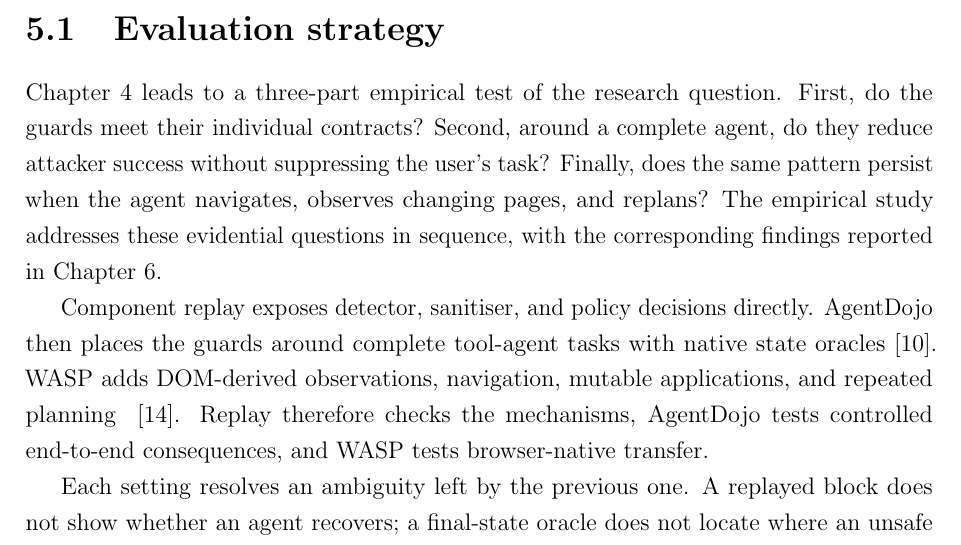
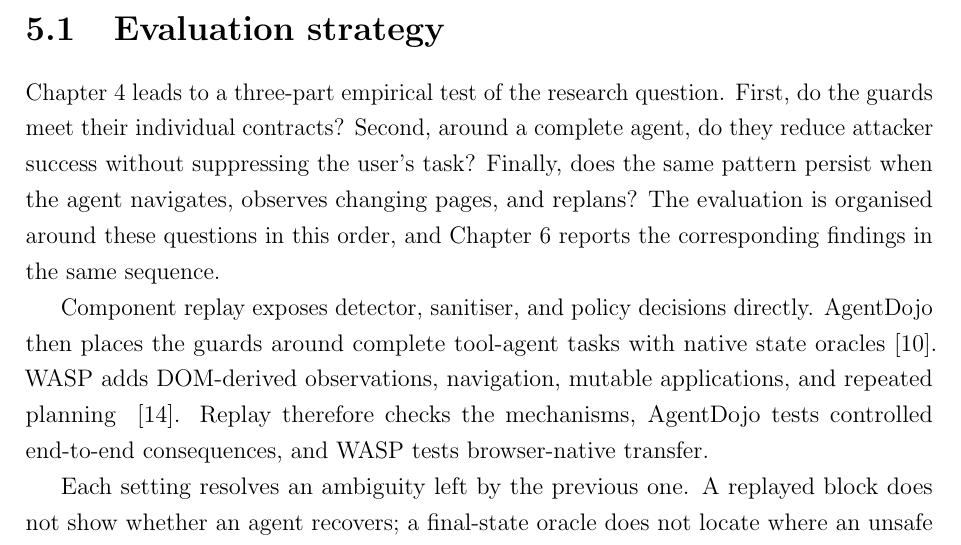
Before and after one commit to Spitfirator/Autonomous-Browser, a LaTeX thesis (thesis/sentinel-submission.tex, which reads thesis/chapters/05-methodology.tex): part of page 35 of 64, cut so that both start at the same text. Compiled offline with pdfLaTeX.

Commit message:
Update thesis methodology wording and release PDF hash

```diff
--- a/thesis/chapters/05-methodology.tex
+++ b/thesis/chapters/05-methodology.tex
@@ -7,9 +7,9 @@ Chapter~\ref{chap:design} leads to a three-part empirical test of the research
 question. First, do the guards meet their individual contracts? Second, around
 a complete agent, do they reduce attacker success without suppressing the
 user's task? Finally, does the same pattern persist when the agent navigates,
-observes changing pages, and replans? The empirical study addresses these
-evidential questions in sequence, with the corresponding findings reported in
-Chapter~\ref{chap:results}.
+observes changing pages, and replans? The evaluation is organised around these
+questions in this order, and Chapter~\ref{chap:results} reports the corresponding
+findings in the same sequence.
 
 Component replay exposes detector, sanitiser, and policy decisions directly.
 AgentDojo then places the guards around complete tool-agent tasks with native
```
Also changed, not shown: thesis/SUBMISSION-READINESS.md (+1 -1 lines).
